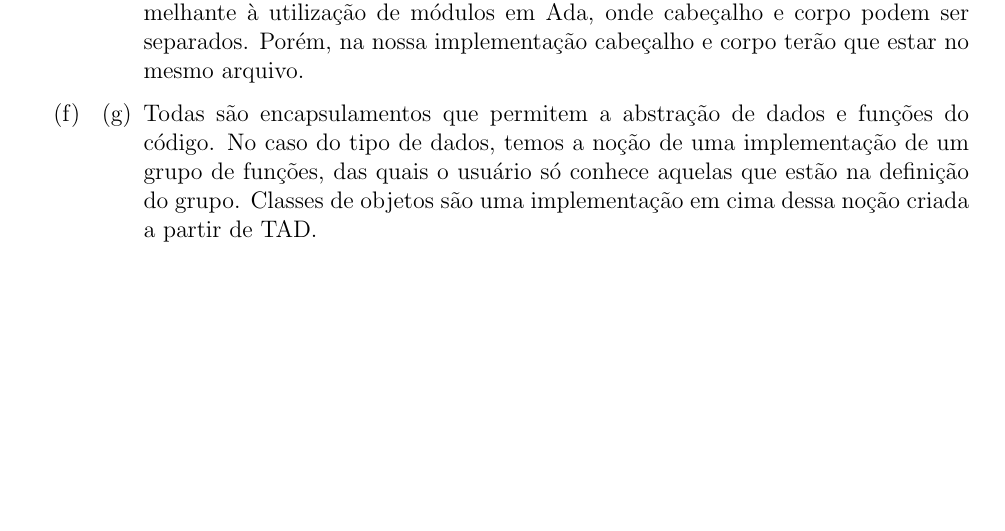
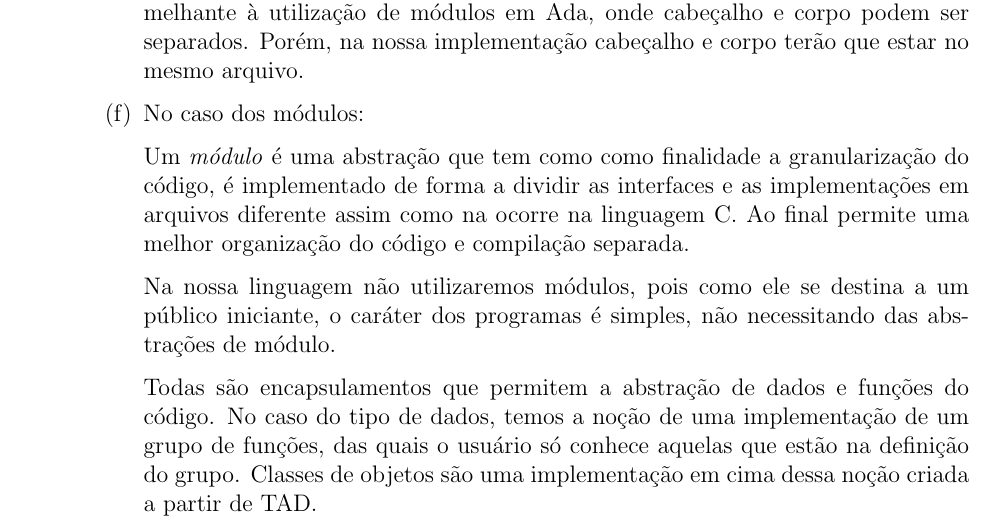
Before and after one commit to CFelipe/Lingmas, a LaTeX document (subprob_08/subprob_08.tex, which reads subprob_08/r_02.tex): part of page 2 of 2 before the commit and part of page 2 of 3 after it, cut so that both start at the same text, the shorter picture padded with empty space. Compiled offline with pdfLaTeX.

Commit message:
Adição da definição de módulos

```diff
--- a/subprob_08/r_02.tex
+++ b/subprob_08/r_02.tex
@@ -35,5 +35,10 @@
         implementada semelhante à utilização de módulos em Ada, onde cabeçalho
         e corpo podem ser separados. Porém, na nossa implementação cabeçalho e
         corpo terão que estar no mesmo arquivo.
-        \item
+
+        \item No caso dos módulos:
+
+        Um \emph{módulo} é uma abstração que tem como como finalidade a granularização do código, é implementado de forma a dividir as interfaces e as implementações em arquivos diferente assim como na ocorre na linguagem C. Ao final permite uma melhor organização do código e compilação separada.
+
+        Na nossa linguagem não utilizaremos módulos, pois como ele se destina a um público iniciante, o caráter dos programas é simples, não necessitando das abstrações de módulo.
 }
```
